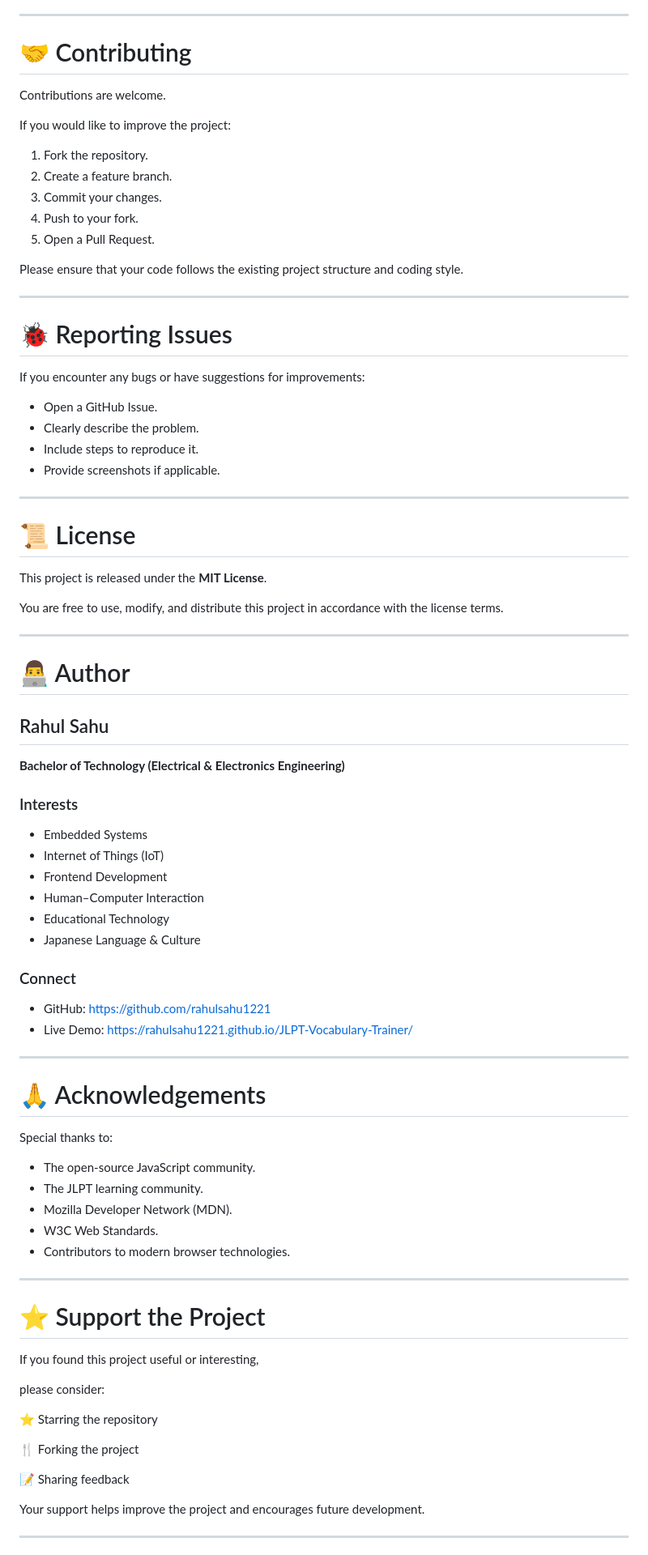
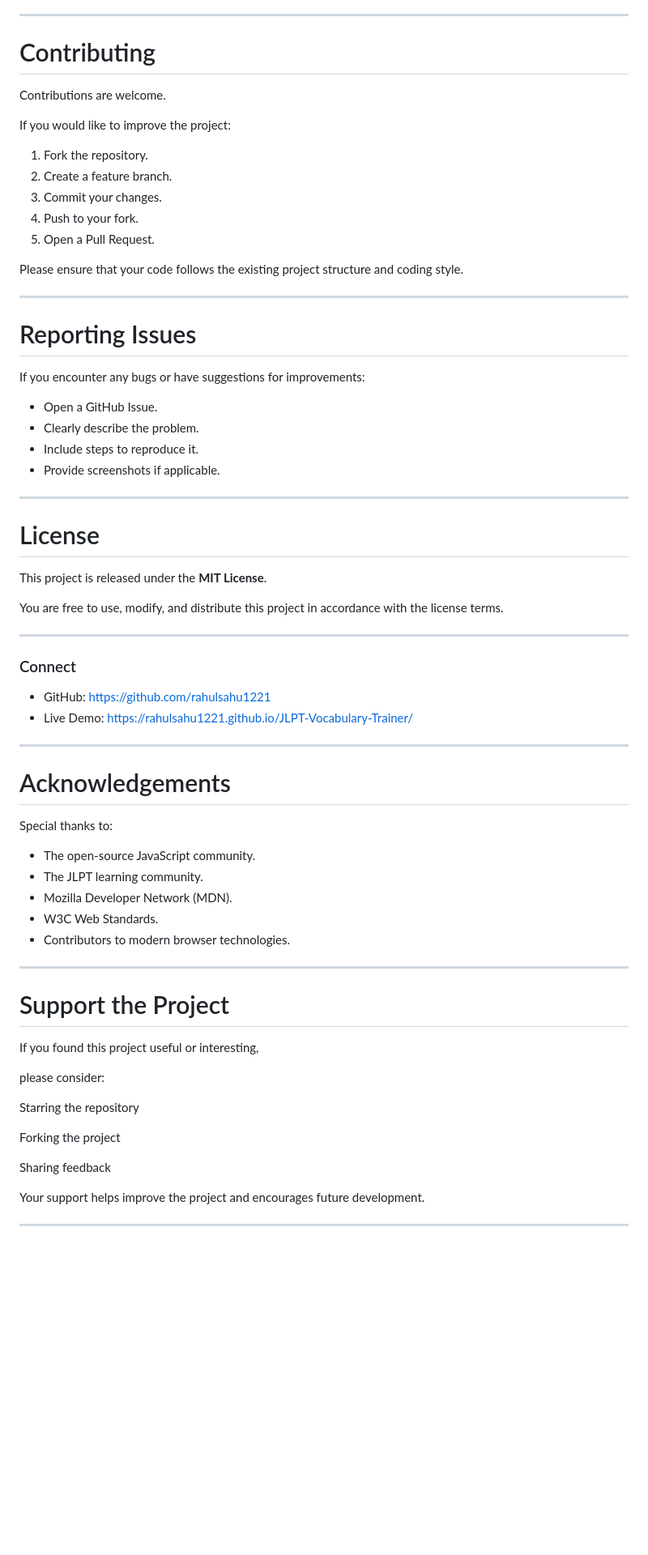
Before and after one commit to RahulSahu1221/JLPT-Vocabulary-Trainer, a Markdown page: README.md, the part around one of its changes. Shown at 81% size. Rendered like a GitHub page; blank space fills up the shorter version.

```diff
--- a/README.md
+++ b/README.md
@@ -1458,7 +1457,7 @@ This project significantly improved my understanding of:
 
 ---
 
-# 🤝 Contributing
+# Contributing
 
 Contributions are welcome.
 
@@ -1474,7 +1473,7 @@ Please ensure that your code follows the existing project structure and coding s
 
 ---
 
-# 🐞 Reporting Issues
+# Reporting Issues
 
 If you encounter any bugs or have suggestions for improvements:
 
@@ -1485,28 +1484,13 @@ If you encounter any bugs or have suggestions for improvements:
 
 ---
 
-# 📜 License
+# License
 
 This project is released under the **MIT License**.
 
 You are free to use, modify, and distribute this project in accordance with the license terms.
 
 ---
-
-# 👨‍💻 Author
-
-## Rahul Sahu
-
-**Bachelor of Technology (Electrical & Electronics Engineering)**
-
-### Interests
-
-- Embedded Systems
-- Internet of Things (IoT)
-- Frontend Development
-- Human–Computer Interaction
-- Educational Technology
-- Japanese Language & Culture
 
 ### Connect
 
@@ -1515,7 +1499,7 @@ You are free to use, modify, and distribute this project in accordance with the
 
 ---
 
-# 🙏 Acknowledgements
+# Acknowledgements
 
 Special thanks to:
 
@@ -1527,17 +1511,17 @@ Special thanks to:
 
 ---
 
-# ⭐ Support the Project
+# Support the Project
 
 If you found this project useful or interesting,
 
 please consider:
 
-⭐ Starring the repository
-
-🍴 Forking the project
-
-📝 Sharing feedback
+Starring the repository
+
+Forking the project
+
+Sharing feedback
 
 Your support helps improve the project and encourages future development.
 
```
Also changed, not shown: other parts of README.md (+82 -83 lines).
